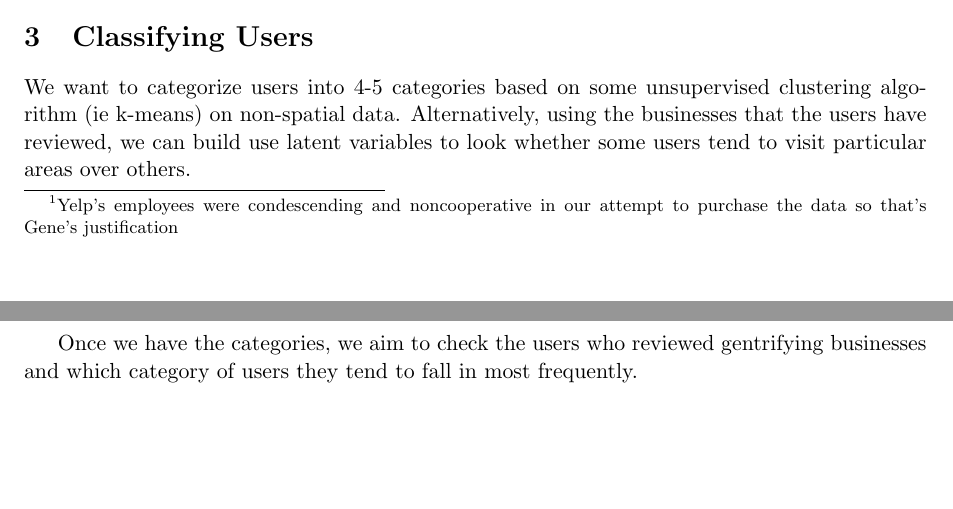
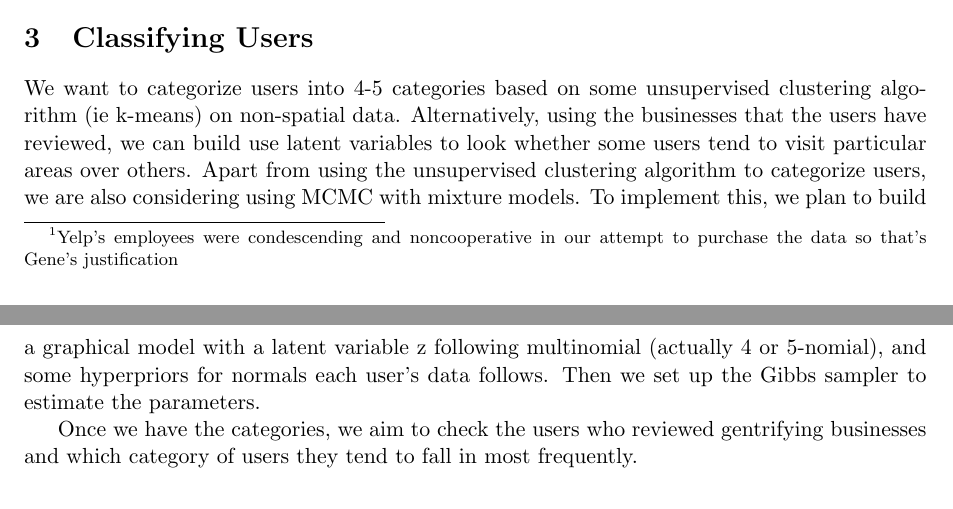
Before and after one commit to tywang918/Machine_Learning_Yelp_project, a LaTeX document (ProjectProposal.tex): two parts of pages 1 and 2 of 2, joined at a grey line, cut so that both start at the same text, the shorter picture padded with empty space. Compiled offline with pdfLaTeX.

Commit message:
added the MCMC-with-mixture-model method to categorize users

```diff
--- a/ProjectProposal.tex
+++ b/ProjectProposal.tex
@@ -28,7 +28,7 @@
 
 	\section{Classifying Users}
 	We want to categorize users into 4-5 categories based on some unsupervised clustering algorithm (ie k-means) on non-spatial data. Alternatively, using the businesses that the users have reviewed, we can build use latent variables to look whether some users tend to visit particular areas over others.
-
+	Apart from using the unsupervised clustering algorithm to categorize users, we are also considering using MCMC with mixture models. To implement this, we plan to build a graphical model with a latent variable z following multinomial (actually 4 or 5-nomial), and some hyperpriors for normals each user's data follows. Then we set up the Gibbs sampler to estimate the parameters.
 
 	Once we have the categories, we aim to check the users who reviewed gentrifying businesses and which category of users they tend to fall in most frequently.
 
```
